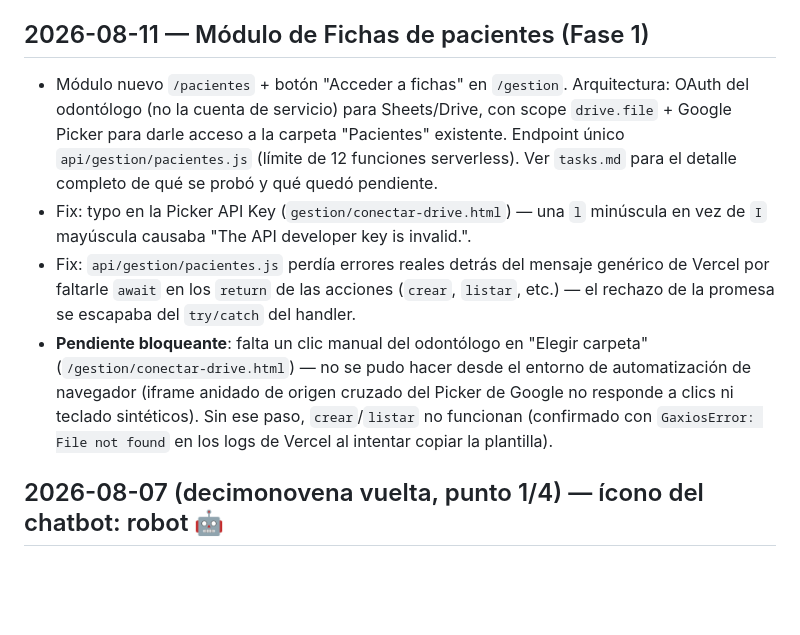
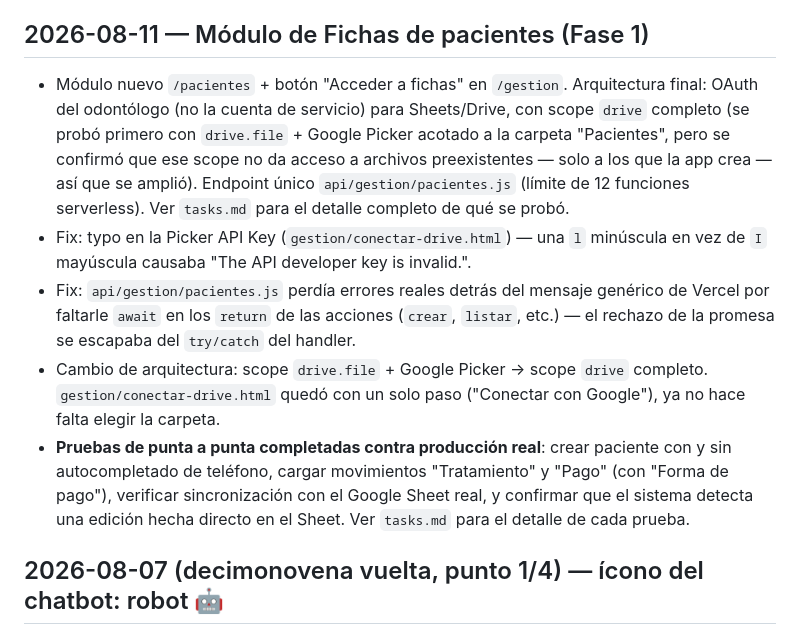
Before and after one commit to faustovinzon9-art/od-francovinzon, a Markdown page: changelog.md, the part around the change. Rendered like a GitHub page; blank space fills up the shorter version.

```diff
--- a/changelog.md
+++ b/changelog.md
@@ -4,10 +4,11 @@ Registro breve de cambios importantes. Agregar una línea (o pocas) después de
 
 ## 2026-08-11 — Módulo de Fichas de pacientes (Fase 1)
 
-- Módulo nuevo `/pacientes` + botón "Acceder a fichas" en `/gestion`. Arquitectura: OAuth del odontólogo (no la cuenta de servicio) para Sheets/Drive, con scope `drive.file` + Google Picker para darle acceso a la carpeta "Pacientes" existente. Endpoint único `api/gestion/pacientes.js` (límite de 12 funciones serverless). Ver `tasks.md` para el detalle completo de qué se probó y qué quedó pendiente.
+- Módulo nuevo `/pacientes` + botón "Acceder a fichas" en `/gestion`. Arquitectura final: OAuth del odontólogo (no la cuenta de servicio) para Sheets/Drive, con scope `drive` completo (se probó primero con `drive.file` + Google Picker acotado a la carpeta "Pacientes", pero se confirmó que ese scope no da acceso a archivos preexistentes — solo a los que la app crea — así que se amplió). Endpoint único `api/gestion/pacientes.js` (límite de 12 funciones serverless). Ver `tasks.md` para el detalle completo de qué se probó.
 - Fix: typo en la Picker API Key (`gestion/conectar-drive.html`) — una `l` minúscula en vez de `I` mayúscula causaba "The API developer key is invalid.".
 - Fix: `api/gestion/pacientes.js` perdía errores reales detrás del mensaje genérico de Vercel por faltarle `await` en los `return` de las acciones (`crear`, `listar`, etc.) — el rechazo de la promesa se escapaba del `try/catch` del handler.
-- **Pendiente bloqueante**: falta un clic manual del odontólogo en "Elegir carpeta" (`/gestion/conectar-drive.html`) — no se pudo hacer desde el entorno de automatización de navegador (iframe anidado de origen cruzado del Picker de Google no responde a clics ni teclado sintéticos). Sin ese paso, `crear`/`listar` no funcionan (confirmado con `GaxiosError: File not found` en los logs de Vercel al intentar copiar la plantilla).
+- Cambio de arquitectura: scope `drive.file` + Google Picker → scope `drive` completo. `gestion/conectar-drive.html` quedó con un solo paso ("Conectar con Google"), ya no hace falta elegir la carpeta.
+- **Pruebas de punta a punta completadas contra producción real**: crear paciente con y sin autocompletado de teléfono, cargar movimientos "Tratamiento" y "Pago" (con "Forma de pago"), verificar sincronización con el Google Sheet real, y confirmar que el sistema detecta una edición hecha directo en el Sheet. Ver `tasks.md` para el detalle de cada prueba.
 
 ## 2026-08-07 (decimonovena vuelta, punto 1/4) — ícono del chatbot: robot 🤖
 
```
Also changed, not shown: tasks.md (+9 -2 lines).
